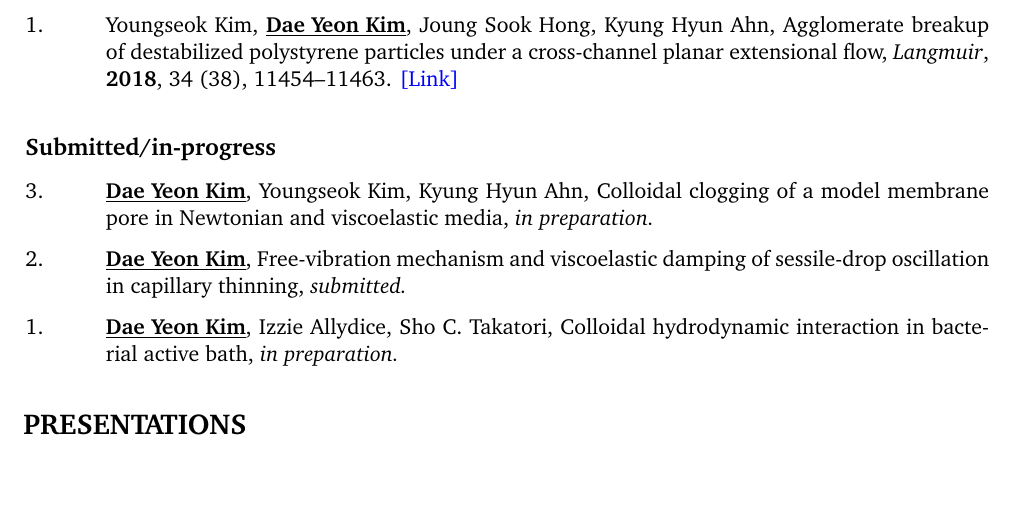
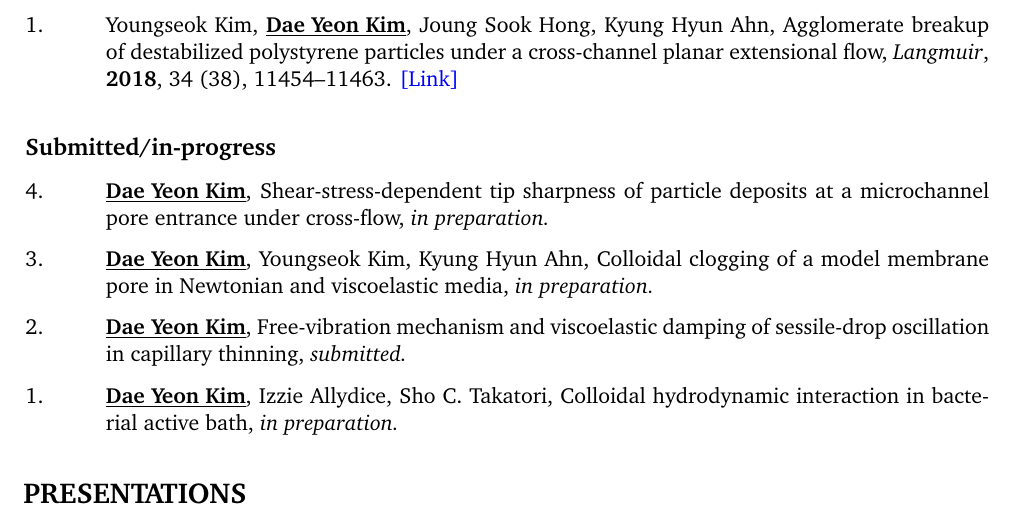
Before and after one commit to eodus727/dae-yeon-kim-cv, a LaTeX CV (CV_DYK.tex): part of page 3 of 5, cut so that both start at the same text, the shorter picture padded with empty space. Compiled offline with pdfLaTeX.

Commit message:
Add in-preparation manuscript: shear-stress-dependent tip sharpness of particle deposits
Co-Authored-By: Claude Opus 5.5 <noreply@anthropic.com>

```diff
--- a/CV_DYK.tex
+++ b/CV_DYK.tex
@@ -544,6 +544,12 @@
     \subsection{Submitted/in-progress}
 
 
+    \begin{pubitem}{4.}{\textbf{\underline{Dae Yeon Kim}},
+    Shear-stress-dependent tip sharpness of particle deposits at a microchannel pore entrance under cross-flow, \textit{in preparation.}}
+    \end{pubitem}
+
+    \vspace{0.3em}
+
     \begin{pubitem}{3.}{\textbf{\underline{Dae Yeon Kim}}, Youngseok Kim, Kyung Hyun Ahn,
     Colloidal clogging of a model membrane pore in Newtonian and viscoelastic media, \textit{in preparation.}}
     \end{pubitem}
```
